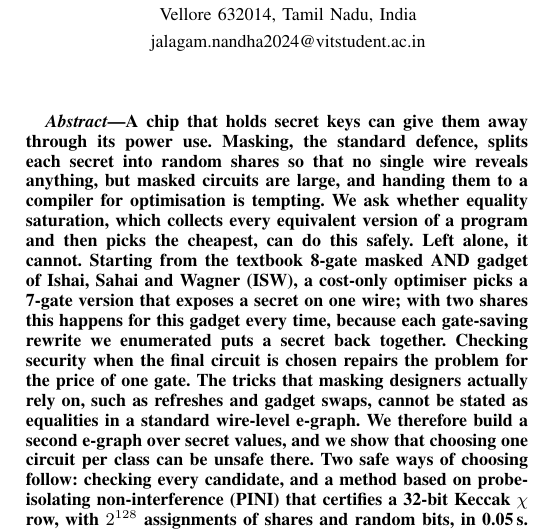
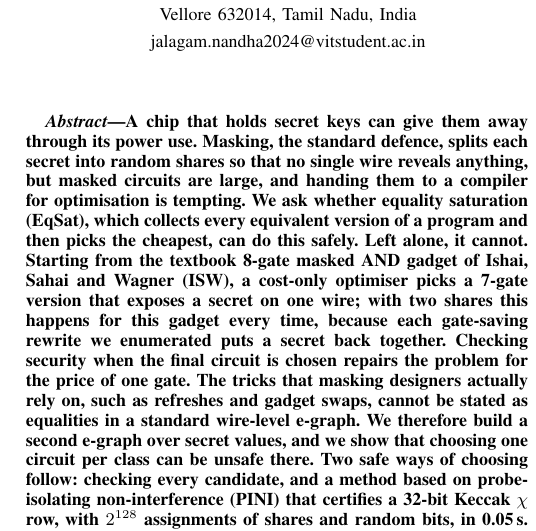
Before and after one commit to wizard-28/secureeqsat, a LaTeX paper (docs/paper/Probing_Secure_EqSat_IEEE.tex): part of one column of page 1 of 13, cut so that both start at the same text. Compiled offline with pdfLaTeX.

Commit message:
docs: expand EqSat at first use
Co-Authored-By: Claude Sonnet 5.5 <noreply@anthropic.com>

```diff
--- a/docs/paper/Probing_Secure_EqSat_IEEE.tex
+++ b/docs/paper/Probing_Secure_EqSat_IEEE.tex
@@ -68,7 +68,7 @@
 \maketitle
 
 \begin{abstract}
-A chip that holds secret keys can give them away through its power use. Masking, the standard defence, splits each secret into random shares so that no single wire reveals anything, but masked circuits are large, and handing them to a compiler for optimisation is tempting. We ask whether equality saturation, which collects every equivalent version of a program and then picks the cheapest, can do this safely. Left alone, it cannot. Starting from the textbook 8-gate masked AND gadget of Ishai, Sahai and Wagner (ISW), a cost-only optimiser picks a 7-gate version that exposes a secret on one wire; with two shares this happens for this gadget every time, because each gate-saving rewrite we enumerated puts a secret back together. Checking security when the final circuit is chosen repairs the problem for the price of one gate. The tricks that masking designers actually rely on, such as refreshes and gadget swaps, cannot be stated as equalities in a standard wire-level e-graph. We therefore build a second e-graph over secret values, and we show that choosing one circuit per class can be unsafe there. Two safe ways of choosing follow: checking every candidate, and a method based on probe-isolating non-interference (PINI) that certifies a 32-bit Keccak~$\chi$ row, with $2^{128}$ assignments of shares and random bits, in 0.05\,s. We package the work as seqc, a small compiler from Boolean programs to masked Verilog, and every security verdict about our own circuits was confirmed by an independent verifier, with zero disagreements (more than 400,000 wire checks, most of them from enumerating every extraction of one small example). On twelve small programs, seqc needs no more AND gadgets than AGEMA and COMPRESS on ten, and when its logic is given to COMPRESS the glitch-robust design gets smaller on four programs and larger on three. The scope is first order, two shares and glitch-free output.
+A chip that holds secret keys can give them away through its power use. Masking, the standard defence, splits each secret into random shares so that no single wire reveals anything, but masked circuits are large, and handing them to a compiler for optimisation is tempting. We ask whether equality saturation (EqSat), which collects every equivalent version of a program and then picks the cheapest, can do this safely. Left alone, it cannot. Starting from the textbook 8-gate masked AND gadget of Ishai, Sahai and Wagner (ISW), a cost-only optimiser picks a 7-gate version that exposes a secret on one wire; with two shares this happens for this gadget every time, because each gate-saving rewrite we enumerated puts a secret back together. Checking security when the final circuit is chosen repairs the problem for the price of one gate. The tricks that masking designers actually rely on, such as refreshes and gadget swaps, cannot be stated as equalities in a standard wire-level e-graph. We therefore build a second e-graph over secret values, and we show that choosing one circuit per class can be unsafe there. Two safe ways of choosing follow: checking every candidate, and a method based on probe-isolating non-interference (PINI) that certifies a 32-bit Keccak~$\chi$ row, with $2^{128}$ assignments of shares and random bits, in 0.05\,s. We package the work as seqc, a small compiler from Boolean programs to masked Verilog, and every security verdict about our own circuits was confirmed by an independent verifier, with zero disagreements (more than 400,000 wire checks, most of them from enumerating every extraction of one small example). On twelve small programs, seqc needs no more AND gadgets than AGEMA and COMPRESS on ten, and when its logic is given to COMPRESS the glitch-robust design gets smaller on four programs and larger on three. The scope is first order, two shares and glitch-free output.
 \end{abstract}
 
 \begin{IEEEkeywords}
```
Also changed, not shown: docs/paper/Probing_Secure_EqSat_IEEE.pdf.
